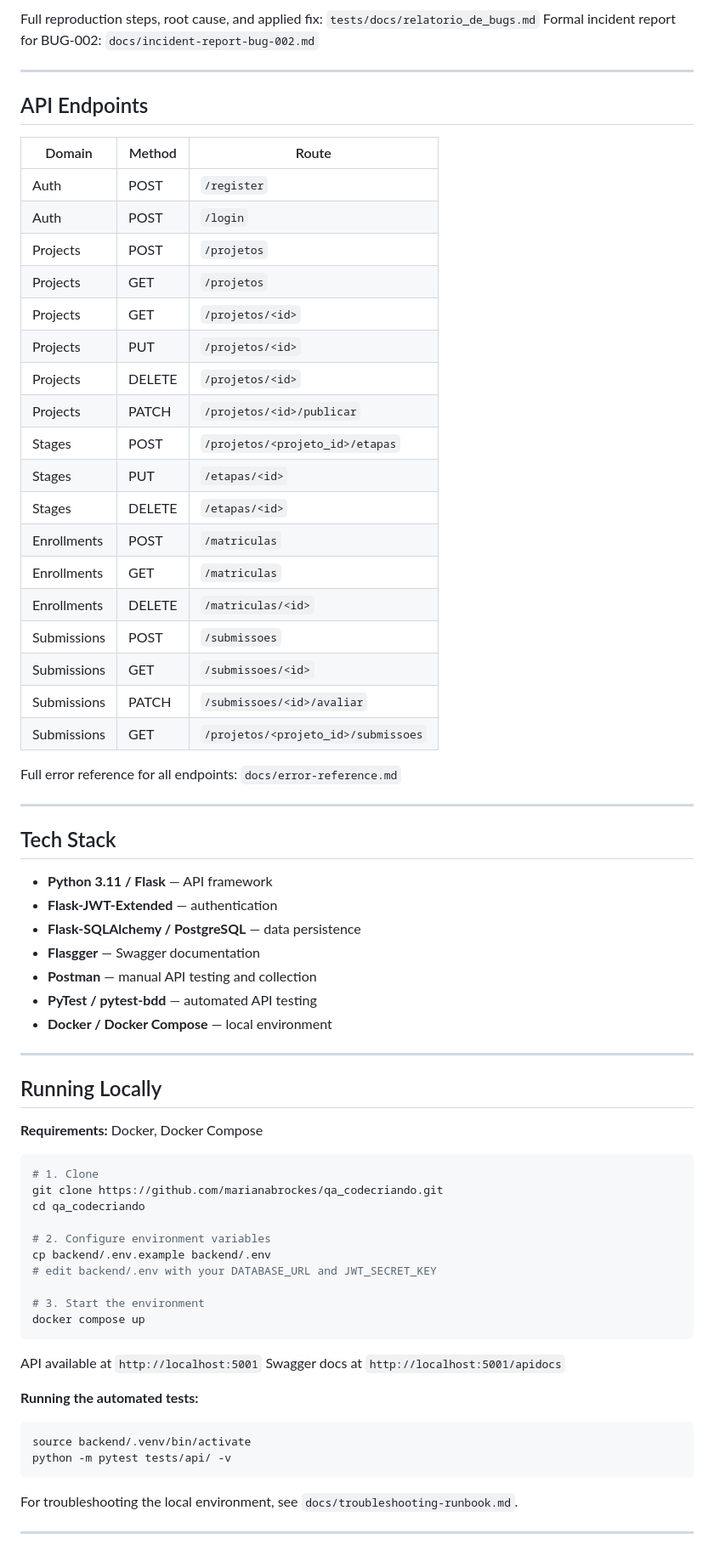
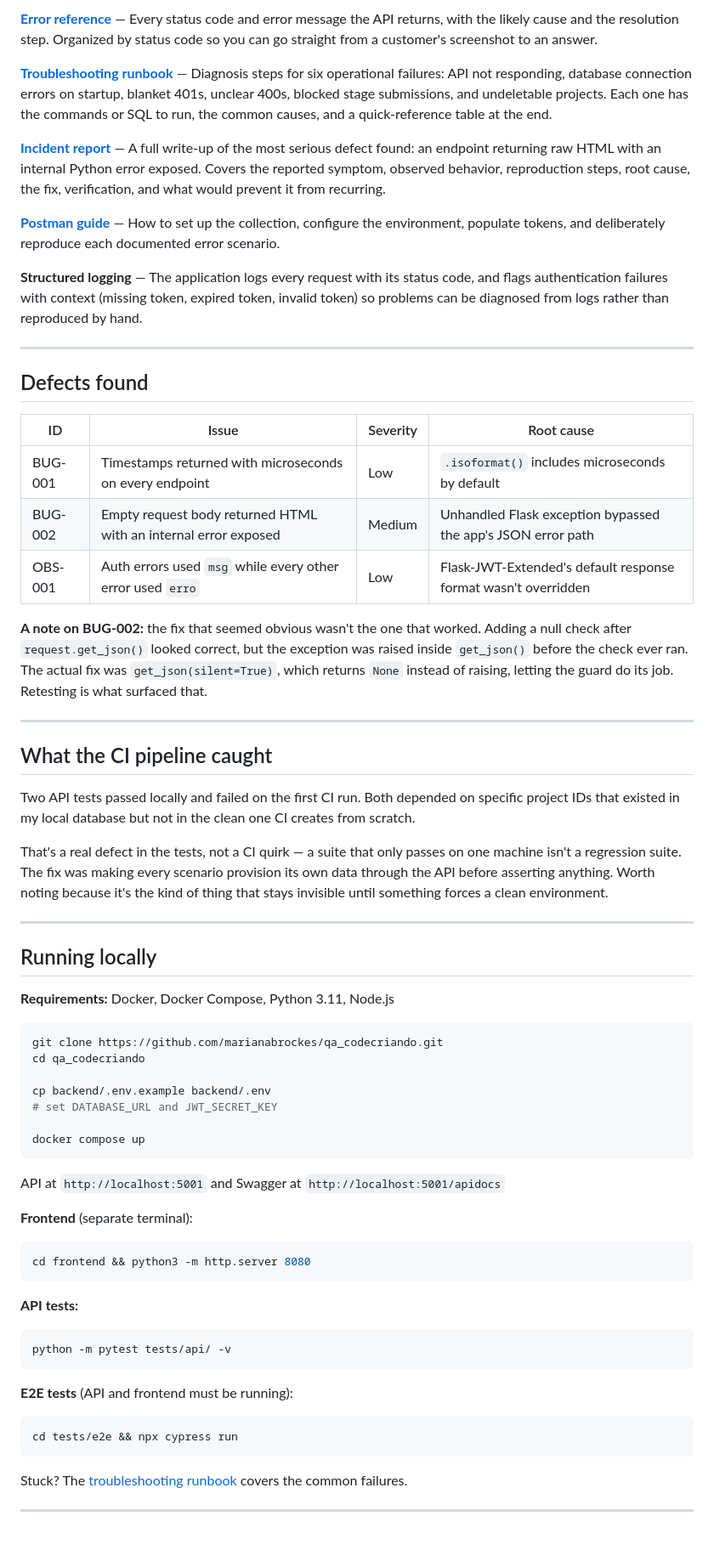
Before and after one commit to marianabrockes/qa_codecriando, a Markdown page: README.md, the part around one of its changes. Shown at 85% size. Drawn GitHub-style.

````diff
--- a/README.md
+++ b/README.md
@@ -52,76 +48,71 @@ This repository exists because I wanted a project that would show how I actually
 
-Full reproduction steps, root cause, and applied fix: `tests/docs/relatorio_de_bugs.md`
-Formal incident report for BUG-002: `docs/incident-report-bug-002.md`
+**[Error reference](docs/error-reference.md)** — Every status code and error message the API returns, with the likely cause and the resolution step. Organized by status code so you can go straight from a customer's screenshot to an answer.
+
+**[Troubleshooting runbook](docs/troubleshooting-runbook.md)** — Diagnosis steps for six operational failures: API not responding, database connection errors on startup, blanket 401s, unclear 400s, blocked stage submissions, and undeletable projects. Each one has the commands or SQL to run, the common causes, and a quick-reference table at the end.
+
+**[Incident report](docs/incident-report-bug-002.md)** — A full write-up of the most serious defect found: an endpoint returning raw HTML with an internal Python error exposed. Covers the reported symptom, observed behavior, reproduction steps, root cause, the fix, verification, and what would prevent it from recurring.
+
+**[Postman guide](docs/postman-guide.md)** — How to set up the collection, configure the environment, populate tokens, and deliberately reproduce each documented error scenario.
+
+**Structured logging** — The application logs every request with its status code, and flags authentication failures with context (missing token, expired token, invalid token) so problems can be diagnosed from logs rather than reproduced by hand.
 
 ---
 
-## API Endpoints
+## Defects found
 
-| Domain      | Method | Route                               |
-| ----------- | ------ | ----------------------------------- |
-| Auth        | POST   | `/register`                         |
-| Auth        | POST   | `/login`                            |
-| Projects    | POST   | `/projetos`                         |
-| Projects    | GET    | `/projetos`                         |
-| Projects    | GET    | `/projetos/<id>`                    |
-| Projects    | PUT    | `/projetos/<id>`                    |
-| Projects    | DELETE | `/projetos/<id>`                    |
-| Projects    | PATCH  | `/projetos/<id>/publicar`           |
-| Stages      | POST   | `/projetos/<projeto_id>/etapas`     |
-| Stages      | PUT    | `/etapas/<id>`                      |
-| Stages      | DELETE | `/etapas/<id>`                      |
-| Enrollments | POST   | `/matriculas`                       |
-| Enrollments | GET    | `/matriculas`                       |
-| Enrollments | DELETE | `/matriculas/<id>`                  |
-| Submissions | POST   | `/submissoes`                       |
-| Submissions | GET    | `/submissoes/<id>`                  |
-| Submissions | PATCH  | `/submissoes/<id>/avaliar`          |
-| Submissions | GET    | `/projetos/<projeto_id>/submissoes` |
+| ID      | Issue                                                           | Severity | Root cause                                                     |
+| ------- | --------------------------------------------------------------- | -------- | -------------------------------------------------------------- |
+| BUG-001 | Timestamps returned with microseconds on every endpoint         | Low      | `.isoformat()` includes microseconds by default                |
+| BUG-002 | Empty request body returned HTML with an internal error exposed | Medium   | Unhandled Flask exception bypassed the app's JSON error path   |
+| OBS-001 | Auth errors used `msg` while every other error used `erro`      | Low      | Flask-JWT-Extended's default response format wasn't overridden |
 
-Full error reference for all endpoints: `docs/error-reference.md`
+**A note on BUG-002:** the fix that seemed obvious wasn't the one that worked. Adding a null check after `request.get_json()` looked correct, but the exception was raised inside `get_json()` before the check ever ran. The actual fix was `get_json(silent=True)`, which returns `None` instead of raising, letting the guard do its job. Retesting is what surfaced that.
 
 ---
 
-## Tech Stack
+## What the CI pipeline caught
 
-- **Python 3.11 / Flask** — API framework
-- **Flask-JWT-Extended** — authentication
-- **Flask-SQLAlchemy / PostgreSQL** — data persistence
-- **Flasgger** — Swagger documentation
-- **Postman** — manual API testing and collection
-- **PyTest / pytest-bdd** — automated API testing
-- **Docker / Docker Compose** — local environment
+Two API tests passed locally and failed on the first CI run. Both depended on specific project IDs that existed in my local database but not in the clean one CI creates from scratch.
+
+That's a real defect in the tests, not a CI quirk — a suite that only passes on one machine isn't a regression suite. The fix was making every scenario provision its own data through the API before asserting anything. Worth noting because it's the kind of thing that stays invisible until something forces a clean environment.
 
 ---
 
-## Running Locally
+## Running locally
 
-**Requirements:** Docker, Docker Compose
+**Requirements:** Docker, Docker Compose, Python 3.11, Node.js
 
 ```bash
-# 1. Clone
 git clone https://github.com/marianabrockes/qa_codecriando.git
 cd qa_codecriando
 
-# 2. Configure environment variables
 cp backend/.env.example backend/.env
-# edit backend/.env with your DATABASE_URL and JWT_SECRET_KEY
+# set DATABASE_URL and JWT_SECRET_KEY
 
-# 3. Start the environment
 docker compose up
 ```
 
-API available at `http://localhost:5001`
-Swagger docs at `http://localhost:5001/apidocs`
+API at `http://localhost:5001` and Swagger at `http://localhost:5001/apidocs`
 
-**Running the automated tests:**
+**Frontend** (separate terminal):
 
 ```bash
-source backend/.venv/bin/activate
+cd frontend && python3 -m http.server 8080
+```
+
+**API tests:**
+
+```bash
 python -m pytest tests/api/ -v
 ```
 
-For troubleshooting the local environment, see `docs/troubleshooting-runbook.md`.
+**E2E tests** (API and frontend must be running):
+
+```bash
+cd tests/e2e && npx cypress run
+```
+
+Stuck? The [troubleshooting runbook](docs/troubleshooting-runbook.md) covers the common failures.
 
 ---
 
````
Also changed, not shown: other parts of README.md (+80 -72 lines).
